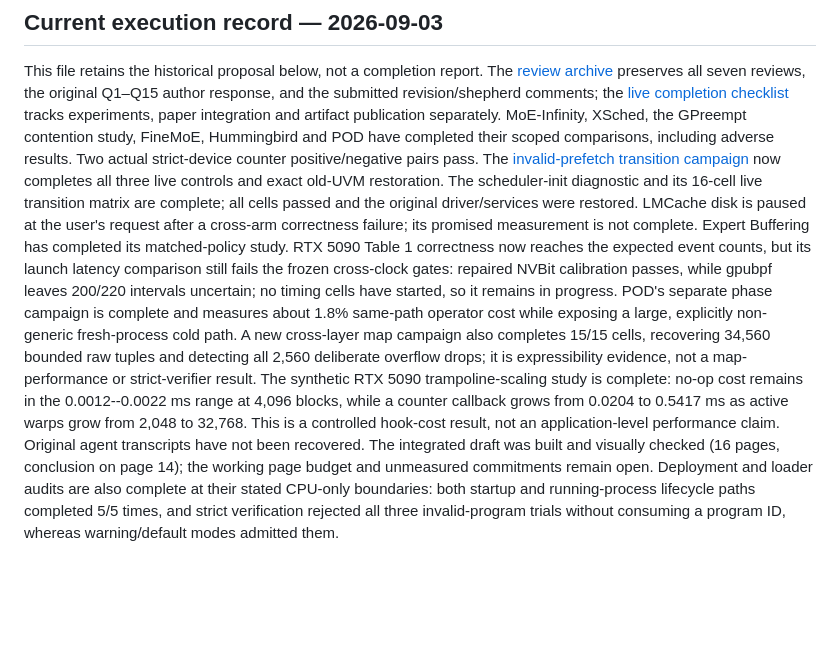
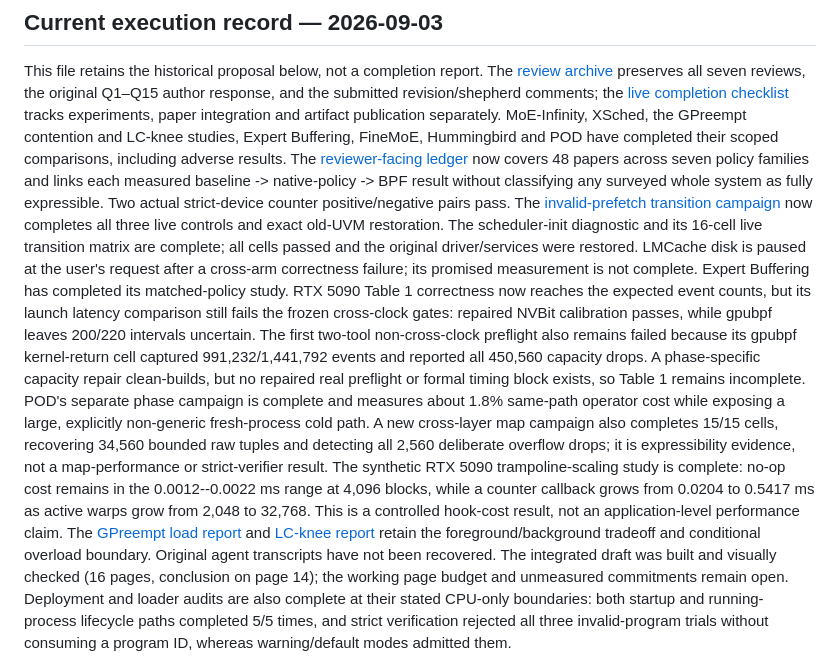
Before and after one commit to yunwei37/gpu-ext-paper, a Markdown page: asplos-27-rebuttal/revision-plan.md, the part around the change. GitHub-like rendering; blank space fills up the shorter version.

Commit message:
docs: sync revision experiment status

```diff
--- a/asplos-27-rebuttal/revision-plan.md
+++ b/asplos-27-rebuttal/revision-plan.md
@@ -7,8 +7,13 @@ The [review archive](README.md) preserves all seven reviews, the original
 Q1–Q15 author response, and the submitted revision/shepherd comments; the
 [live completion checklist](../../revision-completion-checklist.md) tracks
 experiments, paper integration and artifact publication separately.
-MoE-Infinity, XSched, the GPreempt contention study, FineMoE, Hummingbird and
-POD have completed their scoped comparisons, including adverse results. Two
+MoE-Infinity, XSched, the GPreempt contention and LC-knee studies, Expert
+Buffering, FineMoE, Hummingbird and POD have completed their scoped
+comparisons, including adverse results. The
+[reviewer-facing ledger](../../experiment/policy/reference/RELATED_POLICY_EXPRESSIBILITY.md)
+now covers 48 papers across seven policy families and links each measured
+baseline -> native-policy -> BPF result without classifying any surveyed whole
+system as fully expressible. Two
 actual strict-device counter positive/negative pairs pass. The
 [invalid-prefetch transition campaign](../../experiment/revision-safety/prefetch-invalid-575-02/result-review.md)
 now completes all three live controls and exact old-UVM restoration. The
@@ -18,8 +23,12 @@ request after a cross-arm correctness failure; its promised measurement is not
 complete. Expert Buffering has completed its matched-policy study. RTX 5090
 Table 1 correctness now reaches the expected event counts, but its launch
 latency comparison still fails the frozen cross-clock gates: repaired NVBit
-calibration passes, while gpubpf leaves 200/220 intervals uncertain; no timing
-cells have started, so it remains in progress. POD's separate phase campaign
+calibration passes, while gpubpf leaves 200/220 intervals uncertain. The first
+two-tool non-cross-clock preflight also remains failed because its gpubpf
+kernel-return cell captured 991,232/1,441,792 events and reported all 450,560
+capacity drops. A phase-specific capacity repair clean-builds, but no repaired
+real preflight or formal timing block exists, so Table 1 remains incomplete.
+POD's separate phase campaign
 is complete and measures about 1.8% same-path operator cost while exposing a
 large, explicitly non-generic fresh-process cold path. A new cross-layer map
 campaign also completes 15/15 cells, recovering 34,560 bounded raw tuples and
@@ -29,8 +38,10 @@ trampoline-scaling study is complete: no-op cost remains in the
 0.0012--0.0022 ms range at 4,096 blocks, while a counter callback grows from
 0.0204 to 0.5417 ms as active warps grow from 2,048 to 32,768. This is a
 controlled hook-cost result, not an application-level performance claim.
-Original agent transcripts have not been
-recovered.
+The [GPreempt load report](../../../workloads/gpreempt/results-load-study-575-20260903.md)
+and [LC-knee report](../../../workloads/gpreempt/results-lc-knee-575-20260903.md)
+retain the foreground/background tradeoff and conditional overload boundary.
+Original agent transcripts have not been recovered.
 The integrated draft was built and visually checked (16 pages, conclusion on
 page 14); the working page budget and unmeasured commitments remain open.
 Deployment and loader audits are also complete at their stated CPU-only
```
